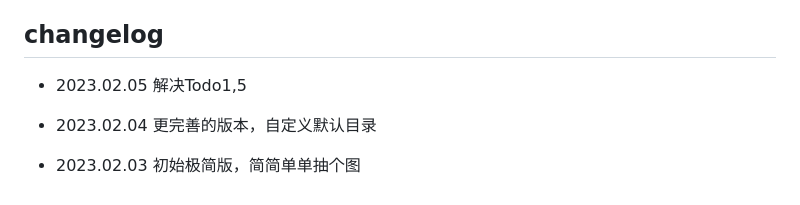
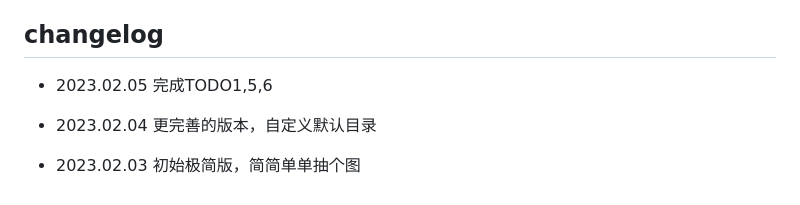
Before and after one commit to Cheshire-Nya/easy-random-image-api, a Markdown page: README.md, the part around one of its changes. Rendered like a GitHub page.

```diff
--- a/README.md
+++ b/README.md
@@ -74,7 +74,7 @@ Cloudflare Worker首页：https://workers.cloudflare.com
 
 ## changelog
 
-- 2023.02.05 解决Todo1,5
+- 2023.02.05 完成TODO1,5,6
 
 - 2023.02.04 更完善的版本，自定义默认目录
 
```
Also changed, not shown: other parts of README.md (+1 -1 lines).
